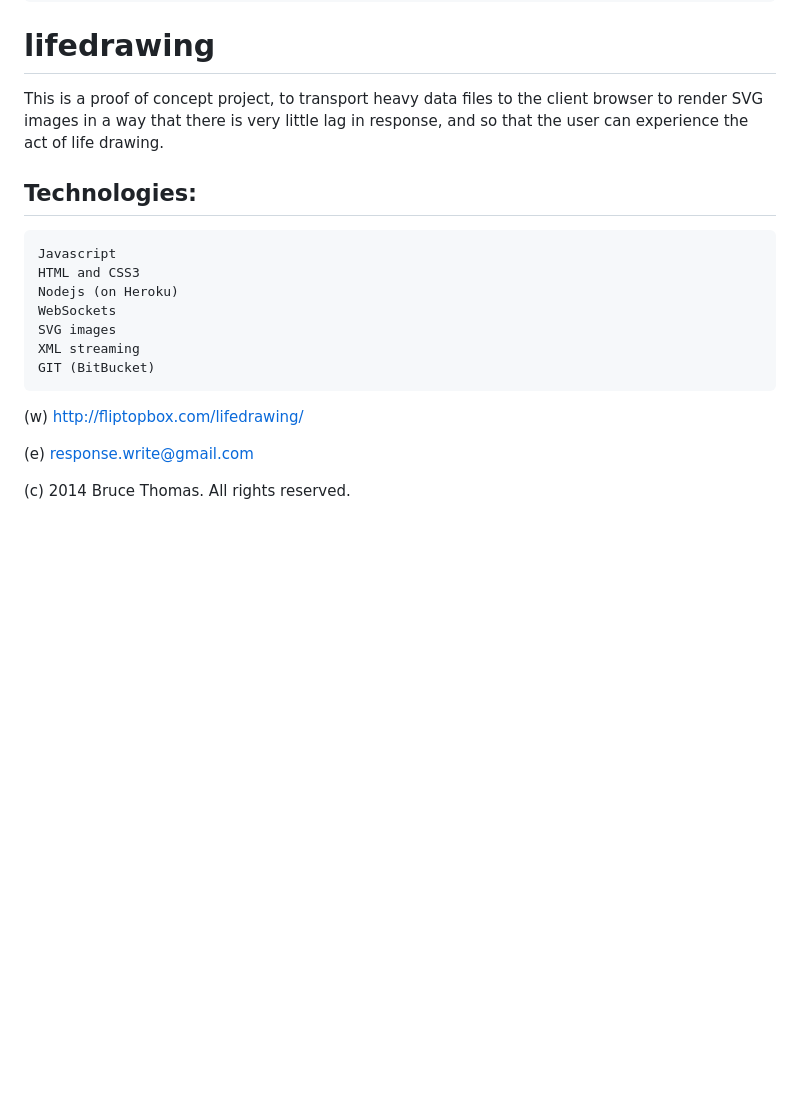
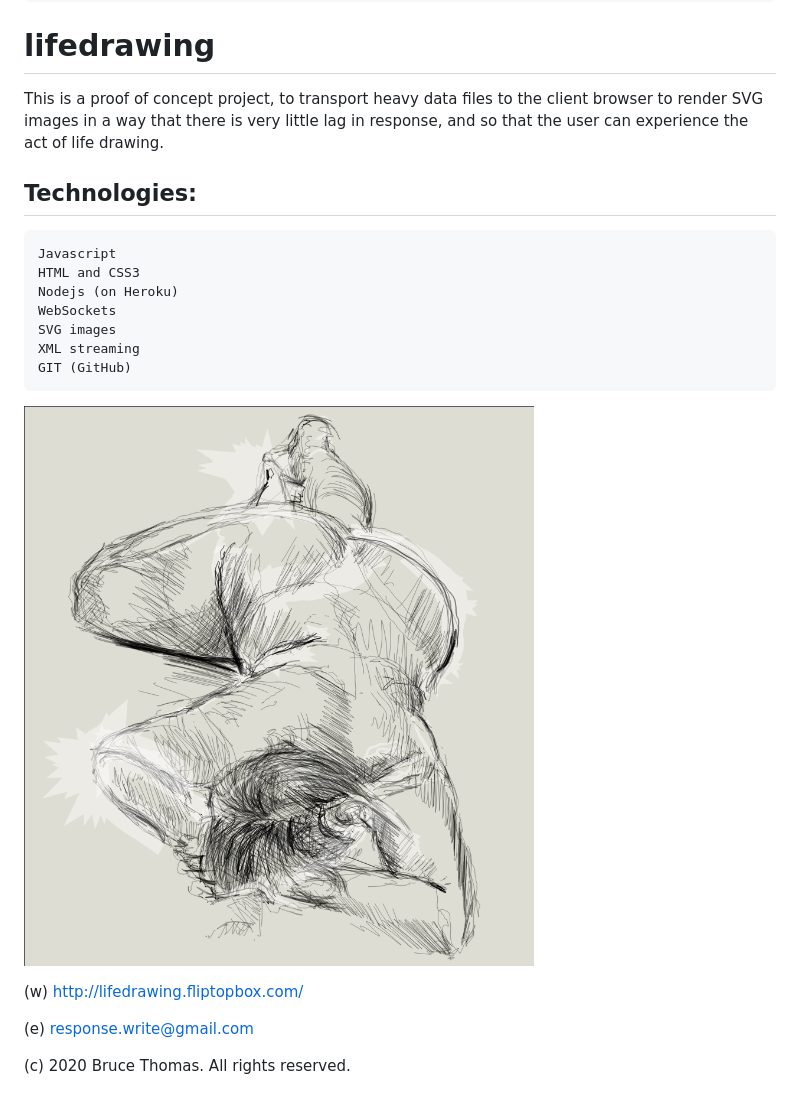
Before and after one commit to fliptopbox/lifedrawing, a Markdown page: README.md, the part around the change. Drawn GitHub-style; pictures changed too: screenshot.png (added); blank space fills up the shorter version.

Commit message:
added screenshot to readme

```diff
--- a/README.md
+++ b/README.md
@@ -11,10 +11,7 @@
 
 # lifedrawing
 
-This is a proof of concept project, to transport heavy
-data files to the client browser to render SVG images
-in a way that there is very little lag in response, and
-so that the user can experience the act of life drawing.
+This is a proof of concept project, to transport heavy data files to the client browser to render SVG images in a way that there is very little lag in response, and so that the user can experience the act of life drawing.
 
 ## Technologies:
 
@@ -24,10 +21,12 @@ so that the user can experience the act of life drawing.
 	WebSockets
 	SVG images
 	XML streaming
-	GIT (BitBucket)
+	GIT (GitHub)
 
-(w) http://fliptopbox.com/lifedrawing/
+[![](./screenshot.png)](http://lifedrawing.fliptopbox.com/#5)
+
+(w) http://lifedrawing.fliptopbox.com/
 
 (e) response.write@gmail.com
 
-(c) 2014 Bruce Thomas. All rights reserved.
+(c) 2020 Bruce Thomas. All rights reserved.
```
